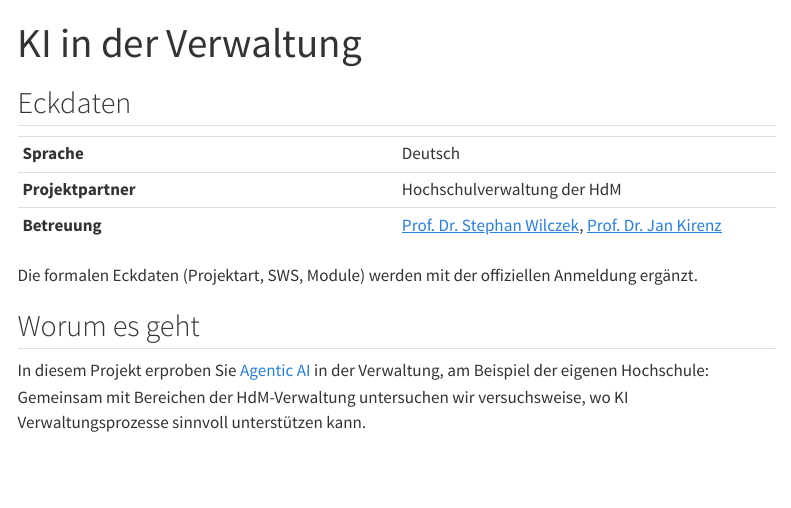
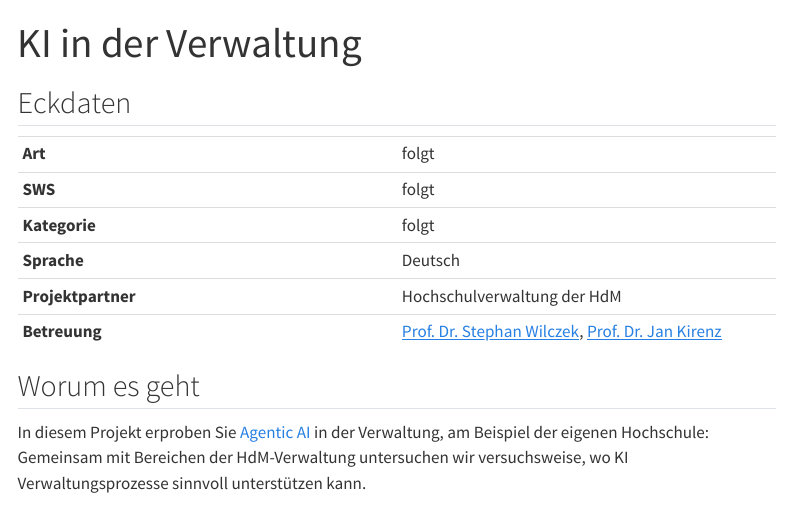
Before and after one commit to kirenz/hdm-projekte, a Quarto document (projekte/ws-2026/ki-hochschulverwaltung.qmd): the page in a window 1100 px wide, from its top. Rendered offline with R 4.5, knitr and Pandoc in place of Quarto, with nearby package versions; menus at the side of the page are left out.

Commit message:
Verwaltungsprojekt: Eckdaten wie andere Projekte, Platzhalter 'folgt' statt Hinweistext
Co-Authored-By: Claude Fable 5 <noreply@anthropic.com>

```diff
--- a/projekte/ws-2026/ki-hochschulverwaltung.qmd
+++ b/projekte/ws-2026/ki-hochschulverwaltung.qmd
@@ -7,12 +7,13 @@ title: "KI in der Verwaltung"
 ::: {.eckdaten}
 | | |
 |---|---|
+| **Art** | folgt |
+| **SWS** | folgt |
+| **Kategorie** | folgt |
 | **Sprache** | Deutsch |
 | **Projektpartner** | Hochschulverwaltung der HdM |
 | **Betreuung** | [Prof. Dr. Stephan Wilczek](https://hdm-stuttgart.de/person/wilczek/), [Prof. Dr. Jan Kirenz](https://hdm-stuttgart.de/person/kirenz/) |
 :::
-
-Die formalen Eckdaten (Projektart, SWS, Module) werden mit der offiziellen Anmeldung ergänzt.
 
 ## Worum es geht
 
```
